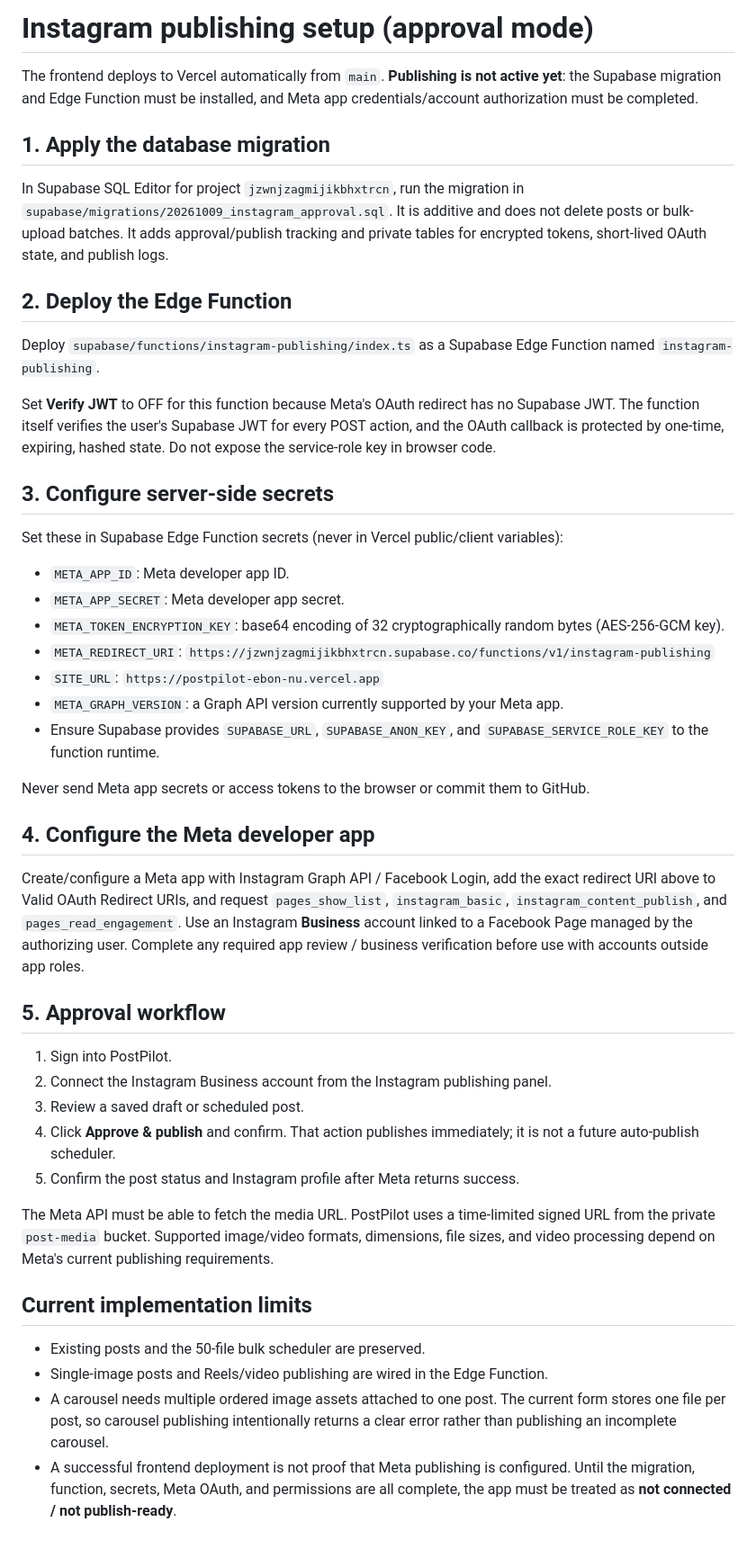
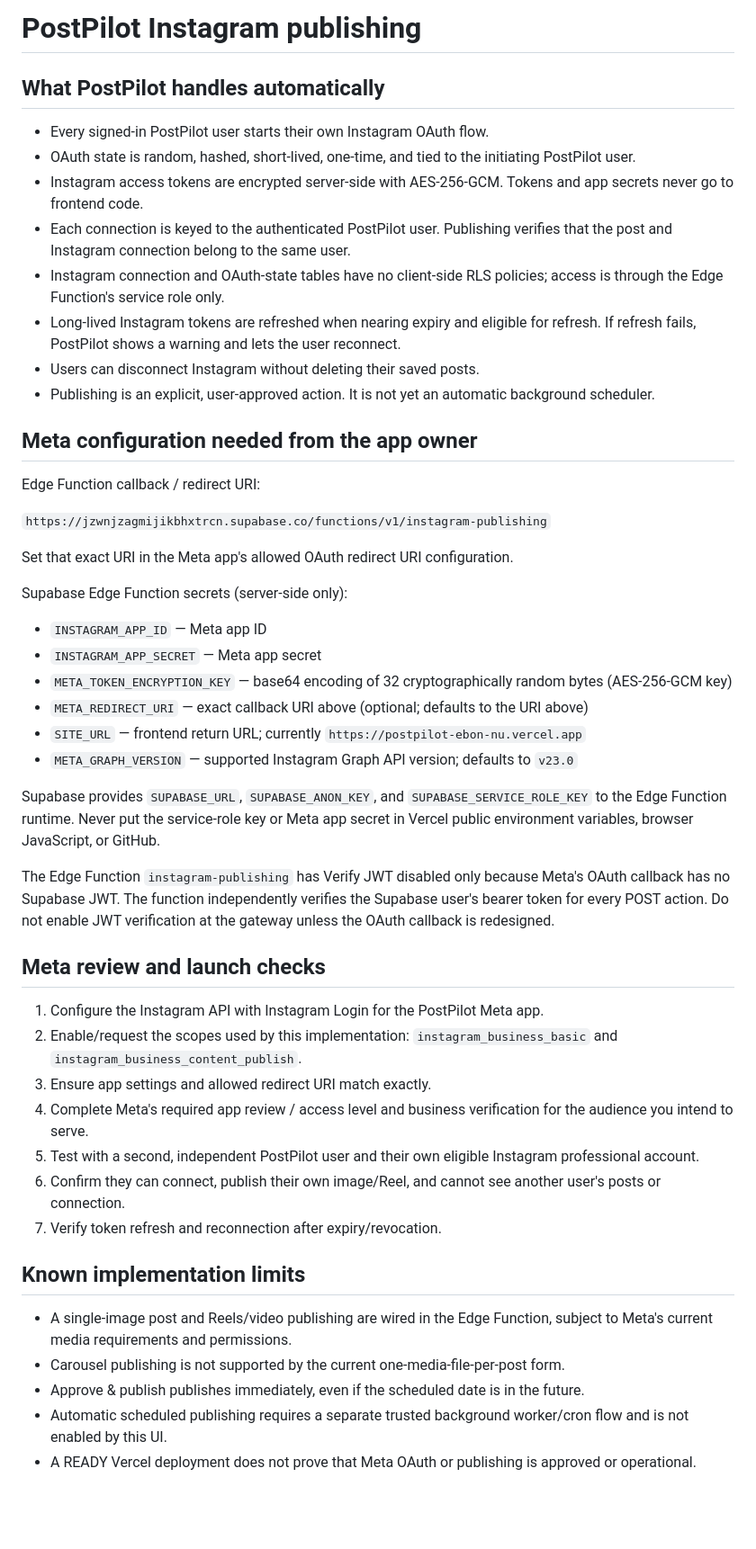
Before and after one commit to rk0079/postpilot, a Markdown page: INSTAGRAM_SETUP.md, the part around the change. Shown at 90% size. Drawn GitHub-style; blank space fills up the shorter version.

Commit message:
Document multi-user Instagram OAuth and production launch requirements

```diff
--- a/INSTAGRAM_SETUP.md
+++ b/INSTAGRAM_SETUP.md
@@ -1,48 +1,50 @@
-# Instagram publishing setup (approval mode)
+# PostPilot Instagram publishing
 
-The frontend deploys to Vercel automatically from `main`. **Publishing is not active yet**: the Supabase migration and Edge Function must be installed, and Meta app credentials/account authorization must be completed.
+## What PostPilot handles automatically
 
-## 1. Apply the database migration
+- Every signed-in PostPilot user starts their own Instagram OAuth flow.
+- OAuth state is random, hashed, short-lived, one-time, and tied to the initiating PostPilot user.
+- Instagram access tokens are encrypted server-side with AES-256-GCM. Tokens and app secrets never go to frontend code.
+- Each connection is keyed to the authenticated PostPilot user. Publishing verifies that the post and Instagram connection belong to the same user.
+- Instagram connection and OAuth-state tables have no client-side RLS policies; access is through the Edge Function's service role only.
+- Long-lived Instagram tokens are refreshed when nearing expiry and eligible for refresh. If refresh fails, PostPilot shows a warning and lets the user reconnect.
+- Users can disconnect Instagram without deleting their saved posts.
+- Publishing is an explicit, user-approved action. It is not yet an automatic background scheduler.
 
-In Supabase SQL Editor for project `jzwnjzagmijikbhxtrcn`, run the migration in `supabase/migrations/20261009_instagram_approval.sql`. It is additive and does not delete posts or bulk-upload batches. It adds approval/publish tracking and private tables for encrypted tokens, short-lived OAuth state, and publish logs.
+## Meta configuration needed from the app owner
 
-## 2. Deploy the Edge Function
+Edge Function callback / redirect URI:
 
-Deploy `supabase/functions/instagram-publishing/index.ts` as a Supabase Edge Function named `instagram-publishing`.
+`https://jzwnjzagmijikbhxtrcn.supabase.co/functions/v1/instagram-publishing`
 
-Set **Verify JWT** to OFF for this function because Meta's OAuth redirect has no Supabase JWT. The function itself verifies the user's Supabase JWT for every POST action, and the OAuth callback is protected by one-time, expiring, hashed state. Do not expose the service-role key in browser code.
+Set that exact URI in the Meta app's allowed OAuth redirect URI configuration.
 
-## 3. Configure server-side secrets
+Supabase Edge Function secrets (server-side only):
+- `INSTAGRAM_APP_ID` — Meta app ID
+- `INSTAGRAM_APP_SECRET` — Meta app secret
+- `META_TOKEN_ENCRYPTION_KEY` — base64 encoding of 32 cryptographically random bytes (AES-256-GCM key)
+- `META_REDIRECT_URI` — exact callback URI above (optional; defaults to the URI above)
+- `SITE_URL` — frontend return URL; currently `https://postpilot-ebon-nu.vercel.app`
+- `META_GRAPH_VERSION` — supported Instagram Graph API version; defaults to `v23.0`
 
-Set these in Supabase Edge Function secrets (never in Vercel public/client variables):
+Supabase provides `SUPABASE_URL`, `SUPABASE_ANON_KEY`, and `SUPABASE_SERVICE_ROLE_KEY` to the Edge Function runtime. Never put the service-role key or Meta app secret in Vercel public environment variables, browser JavaScript, or GitHub.
 
-- `META_APP_ID`: Meta developer app ID.
-- `META_APP_SECRET`: Meta developer app secret.
-- `META_TOKEN_ENCRYPTION_KEY`: base64 encoding of 32 cryptographically random bytes (AES-256-GCM key).
-- `META_REDIRECT_URI`: `https://jzwnjzagmijikbhxtrcn.supabase.co/functions/v1/instagram-publishing`
-- `SITE_URL`: `https://postpilot-ebon-nu.vercel.app`
-- `META_GRAPH_VERSION`: a Graph API version currently supported by your Meta app.
-- Ensure Supabase provides `SUPABASE_URL`, `SUPABASE_ANON_KEY`, and `SUPABASE_SERVICE_ROLE_KEY` to the function runtime.
+The Edge Function `instagram-publishing` has Verify JWT disabled only because Meta's OAuth callback has no Supabase JWT. The function independently verifies the Supabase user's bearer token for every POST action. Do not enable JWT verification at the gateway unless the OAuth callback is redesigned.
 
-Never send Meta app secrets or access tokens to the browser or commit them to GitHub.
+## Meta review and launch checks
 
-## 4. Configure the Meta developer app
+1. Configure the Instagram API with Instagram Login for the PostPilot Meta app.
+2. Enable/request the scopes used by this implementation: `instagram_business_basic` and `instagram_business_content_publish`.
+3. Ensure app settings and allowed redirect URI match exactly.
+4. Complete Meta's required app review / access level and business verification for the audience you intend to serve.
+5. Test with a second, independent PostPilot user and their own eligible Instagram professional account.
+6. Confirm they can connect, publish their own image/Reel, and cannot see another user's posts or connection.
+7. Verify token refresh and reconnection after expiry/revocation.
 
-Create/configure a Meta app with Instagram Graph API / Facebook Login, add the exact redirect URI above to Valid OAuth Redirect URIs, and request `pages_show_list`, `instagram_basic`, `instagram_content_publish`, and `pages_read_engagement`. Use an Instagram **Business** account linked to a Facebook Page managed by the authorizing user. Complete any required app review / business verification before use with accounts outside app roles.
+## Known implementation limits
 
-## 5. Approval workflow
-
-1. Sign into PostPilot.
-2. Connect the Instagram Business account from the Instagram publishing panel.
-3. Review a saved draft or scheduled post.
-4. Click **Approve & publish** and confirm. That action publishes immediately; it is not a future auto-publish scheduler.
-5. Confirm the post status and Instagram profile after Meta returns success.
-
-The Meta API must be able to fetch the media URL. PostPilot uses a time-limited signed URL from the private `post-media` bucket. Supported image/video formats, dimensions, file sizes, and video processing depend on Meta's current publishing requirements.
-
-## Current implementation limits
-
-- Existing posts and the 50-file bulk scheduler are preserved.
-- Single-image posts and Reels/video publishing are wired in the Edge Function.
-- A carousel needs multiple ordered image assets attached to one post. The current form stores one file per post, so carousel publishing intentionally returns a clear error rather than publishing an incomplete carousel.
-- A successful frontend deployment is not proof that Meta publishing is configured. Until the migration, function, secrets, Meta OAuth, and permissions are all complete, the app must be treated as **not connected / not publish-ready**.
+- A single-image post and Reels/video publishing are wired in the Edge Function, subject to Meta's current media requirements and permissions.
+- Carousel publishing is not supported by the current one-media-file-per-post form.
+- Approve & publish publishes immediately, even if the scheduled date is in the future.
+- Automatic scheduled publishing requires a separate trusted background worker/cron flow and is not enabled by this UI.
+- A READY Vercel deployment does not prove that Meta OAuth or publishing is approved or operational.
```
